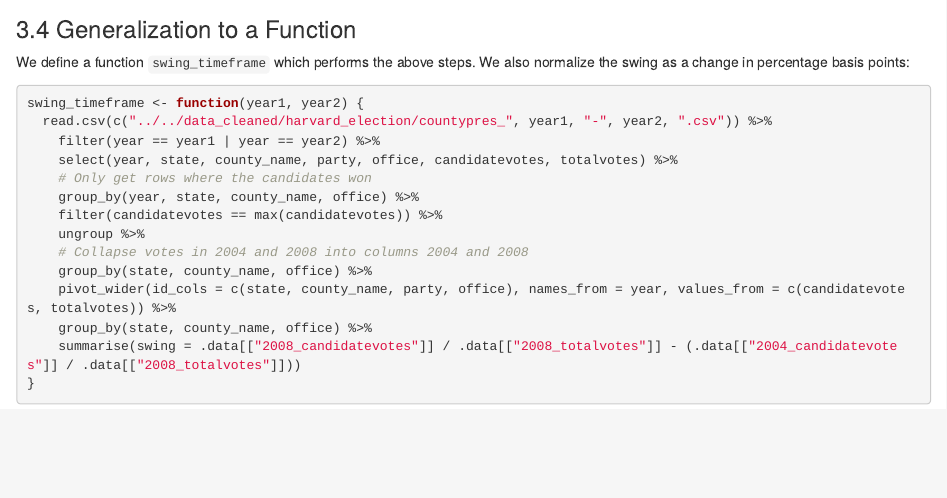
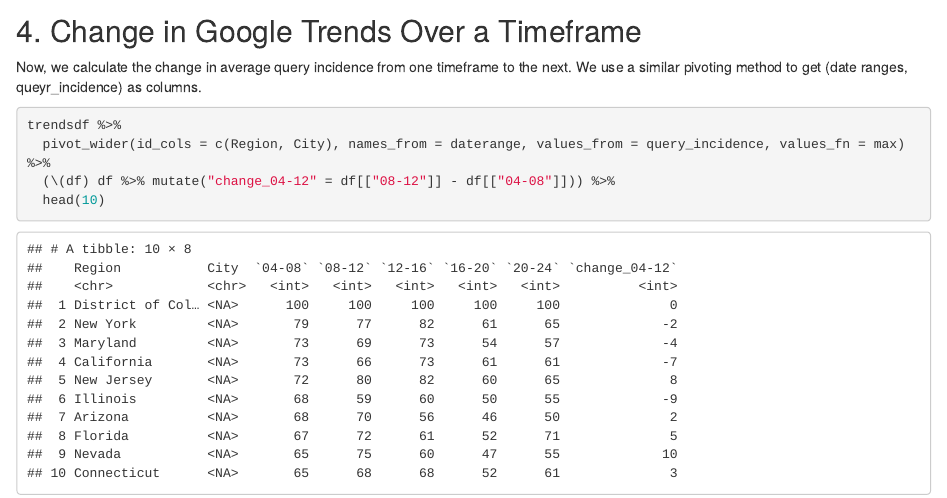
Before and after one commit to whgq/info-201-final-project, an R Markdown document (src/heat_maps/electoral_swing_topics.Rmd): the page in a window 1100 px wide, from 2070 px down. Rendered offline with R 4.5, knitr and Pandoc, with nearby package versions; some code elsewhere in the file could not run offline.

Commit message:
Swing in google trends data.

````diff
--- a/src/heat_maps/electoral_swing_topics.Rmd
+++ b/src/heat_maps/electoral_swing_topics.Rmd
@@ -77,23 +77,13 @@
     head(10)
 ```
 
-### 3.4 Generalization to a Function
+## 4. Change in Google Trends Over a Timeframe
 
-We define a function `swing_timeframe` which performs the above steps. We also normalize the swing as a change in percentage basis points:
+Now, we calculate the change in average query incidence from one timeframe to the next. We use a similar pivoting method to get (date ranges, queyr_incidence) as columns.
 
 ```{r}
-swing_timeframe <- function(year1, year2) {
-  read.csv(c("../../data_cleaned/harvard_election/countypres_", year1, "-", year2, ".csv")) %>%
-    filter(year == year1 | year == year2) %>%
-    select(year, state, county_name, party, office, candidatevotes, totalvotes) %>%
-    # Only get rows where the candidates won
-    group_by(year, state, county_name, office) %>%
-    filter(candidatevotes == max(candidatevotes)) %>%
-    ungroup %>%
-    # Collapse votes in 2004 and 2008 into columns 2004 and 2008
-    group_by(state, county_name, office) %>%
-    pivot_wider(id_cols = c(state, county_name, party, office), names_from = year, values_from = c(candidatevotes, totalvotes)) %>%
-    group_by(state, county_name, office) %>%
-    summarise(swing = .data[["2008_candidatevotes"]] / .data[["2008_totalvotes"]] - (.data[["2004_candidatevotes"]] / .data[["2008_totalvotes"]]))
-}
+trendsdf %>%
+  pivot_wider(id_cols = c(Region, City), names_from = daterange, values_from = query_incidence, values_fn = max) %>%
+  (\(df) df %>% mutate("change_04-12" = df[["08-12"]] - df[["04-08"]])) %>%
+  head(10)
 ```
````
Also changed, not shown: src/heat_maps/electoral_swing_topics.html.
